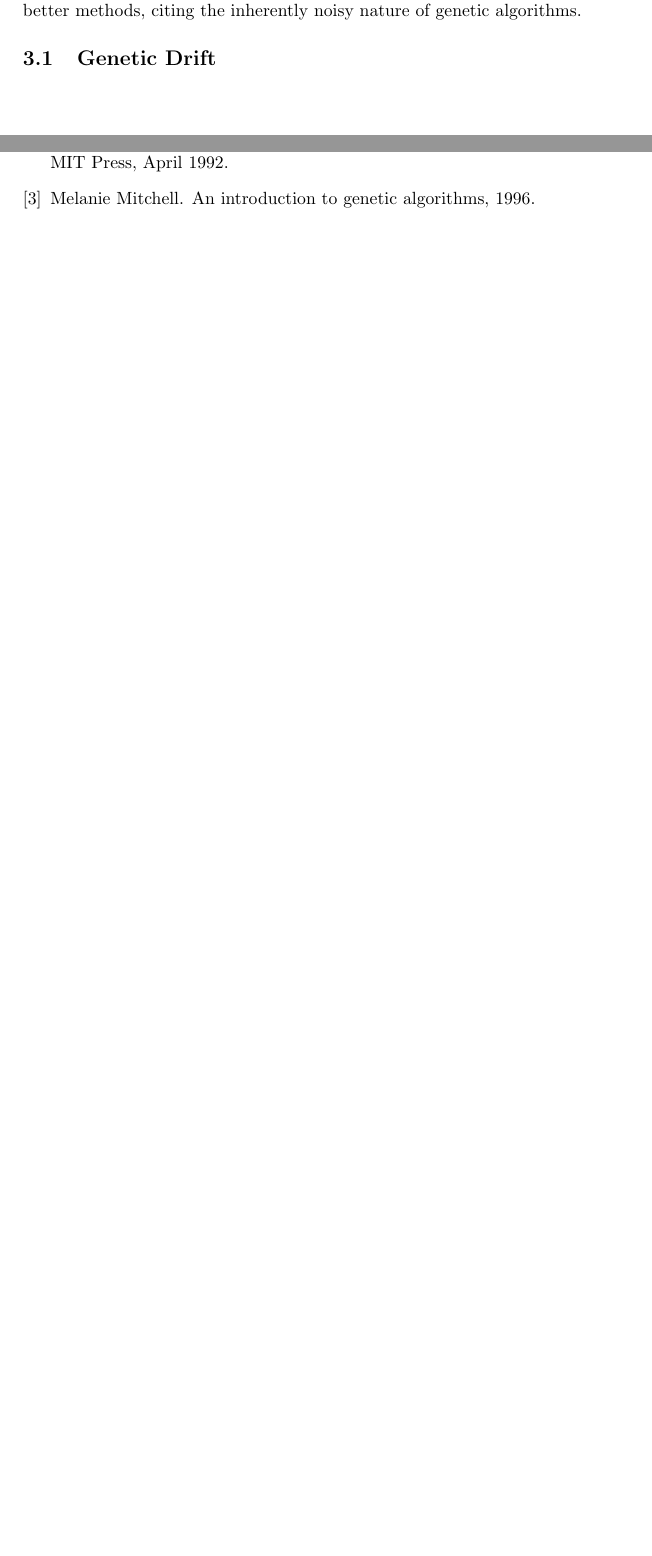
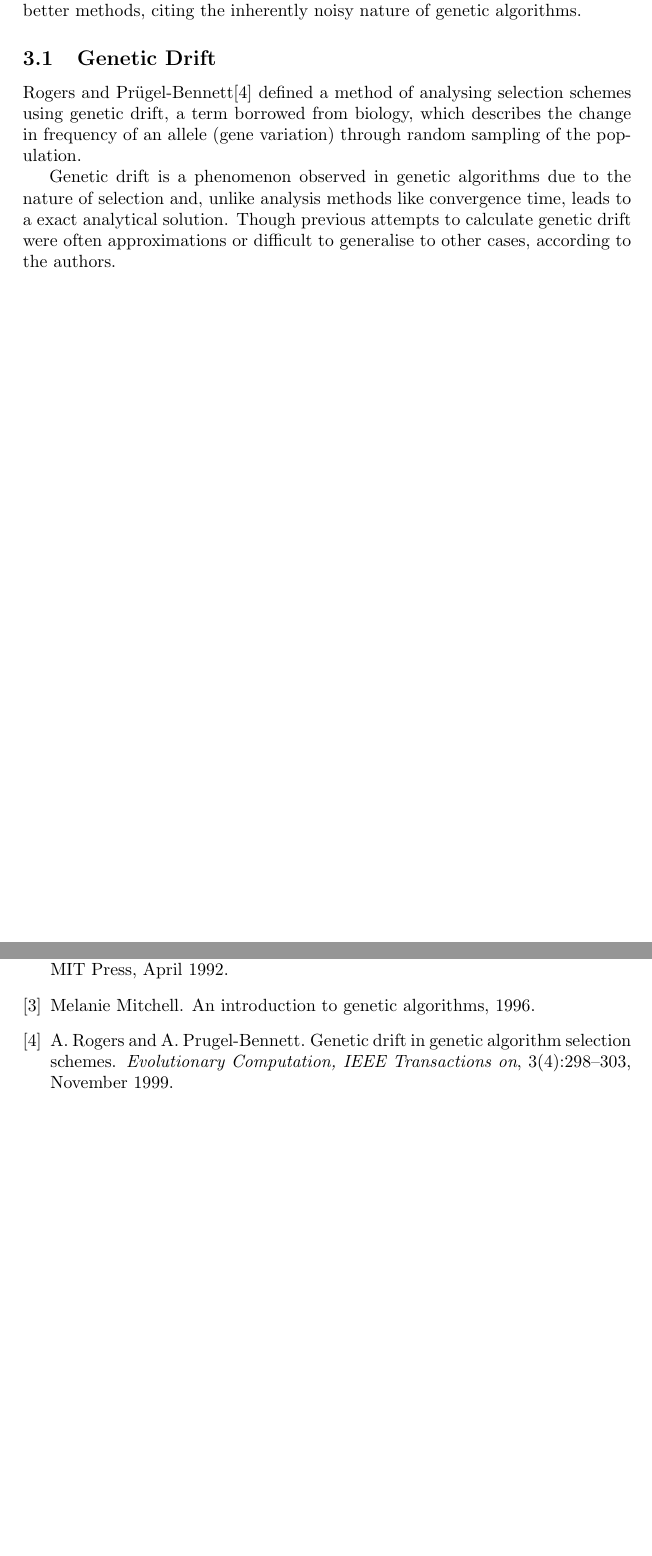
Before and after one commit to SoftlySplinter/sem6120-assign1, a LaTeX document (report/report.tex, which reads report/citations.bib): two parts of pages 6 and 10 of 10, joined at a grey line, cut so that both start at the same text, the shorter picture padded with empty space. The pictures show the PDF file report/report.pdf that the author committed with the source.

Commit message:
Start section on genetic drift.

```diff
--- a/report/citations.bib
+++ b/report/citations.bib
@@ -1,3 +10,17 @@
+    journal = {Evolutionary Computation, IEEE Transactions on},
+    keywords = {sem6120},
+    month = nov,
+    number = {4},
+    pages = {298--303},
+    posted-at = {2013-10-06 15:47:27},
+    priority = {2},
+    publisher = {IEEE},
+    title = {Genetic drift in genetic algorithm selection schemes},
+    url = {http://dx.doi.org/10.1109/4235.797972},
+    volume = {3},
+    year = {1999}
+}
+
 @inproceedings{Goldberg1991Comparative,
     abstract = {This paper considers a number of selection schemes commonly used in modern genetic algorithms. Specifically, proportionate reproduction, ranking selection, tournament selection, and Genitor (or \^{A}«steady state\&quot;) selection are compared on the basis of solutions to deterministic difference or differential equations, which are verified through computer simulations. The analysis provides convenient approximate or exact solutions as well as useful convergence time and growth ratio estimates. The paper recommends practical application of the analyses and suggests a number of paths for more detailed analytical investigation of selection techniques. Keywords: proportionate selection, ranking selection, tournament selection, Genitor, takeover time, time complexity, growth ratio. 1},
     author = {Goldberg, David E. and Deb, Kalyanmoy},
--- a/report/report.tex
+++ b/report/report.tex
@@ -230,6 +230,20 @@ method to better understand the \textit{expected} behaviour and suggest looking
 at better methods, citing the inherently noisy nature of genetic algorithms.
 
 \subsection{Genetic Drift}
+Rogers and Pr\"{u}gel-Bennett\cite{Rogers1999Genetic} defined a method of
+analysing selection schemes using genetic drift, a term borrowed from biology,
+which describes the change in frequency of an allele (gene variation) through
+random sampling of the population.
+
+Genetic drift is a phenomenon observed in genetic algorithms due to the nature
+of selection and, unlike analysis methods like convergence time, leads to a
+exact analytical solution. Though previous attempts to calculate genetic drift
+were often approximations or difficult to generalise to other cases, according
+to the authors.
+
+
+
+
 
 \newpage
 \section{Code Example}
```
Also changed, not shown: report/report.pdf, report/citations.bib (9 more changed lines).
